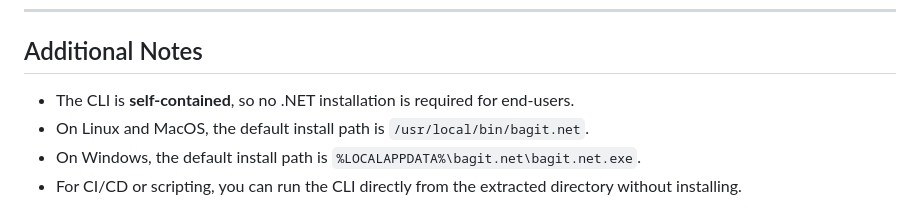
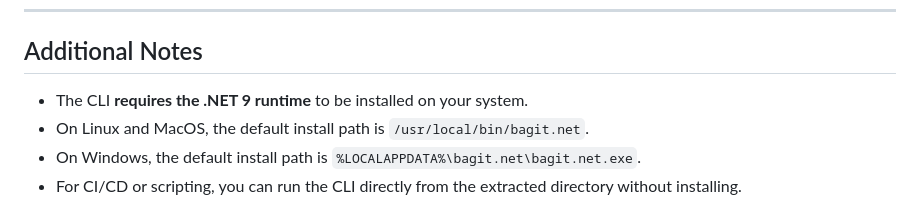
Before and after one commit to dmnyu/bagit.net, a Markdown page: README.md, the part around the change. GitHub-like rendering.

Commit message:
Update README.md
Co-authored-by: Copilot <175728472+Copilot@users.noreply.github.com>

```diff
--- a/README.md
+++ b/README.md
@@ -152,7 +152,7 @@ bagit.net --help
 ---
 
 ## Additional Notes
-- The CLI is **self-contained**, so no .NET installation is required for end-users.
+- The CLI **requires the .NET 9 runtime** to be installed on your system.
 - On Linux and MacOS, the default install path is `/usr/local/bin/bagit.net`.
 - On Windows, the default install path is `%LOCALAPPDATA%\bagit.net\bagit.net.exe`.
 - For CI/CD or scripting, you can run the CLI directly from the extracted directory without installing.
```
